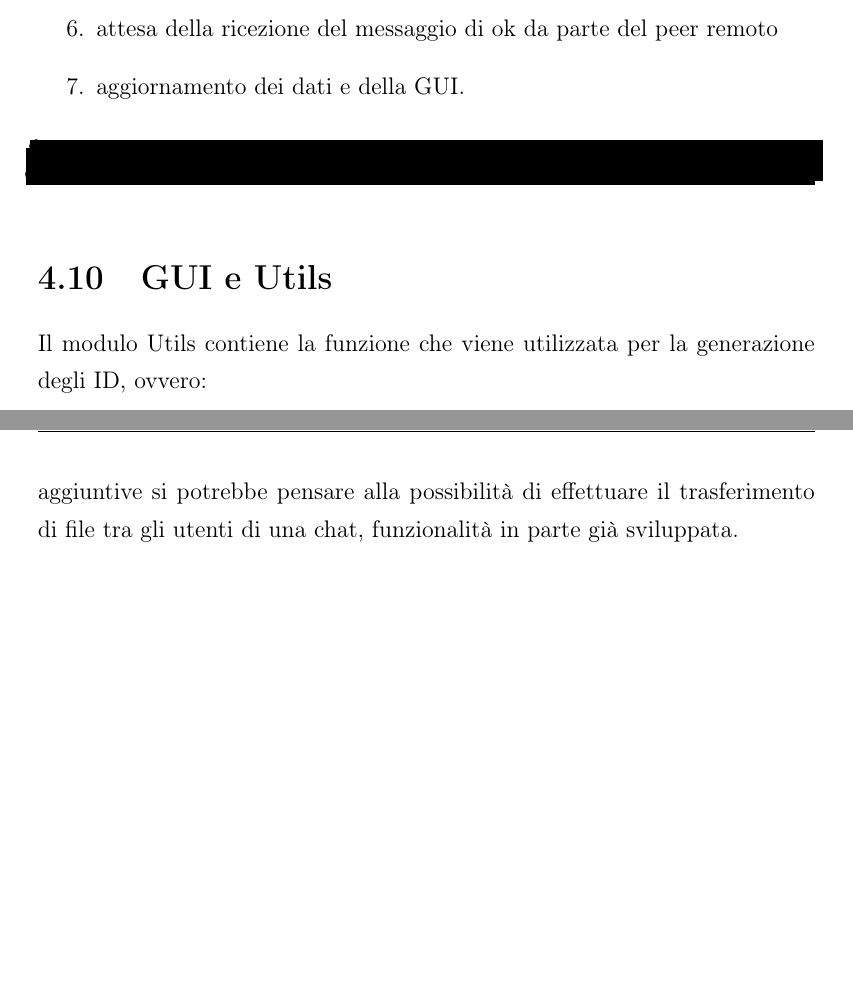
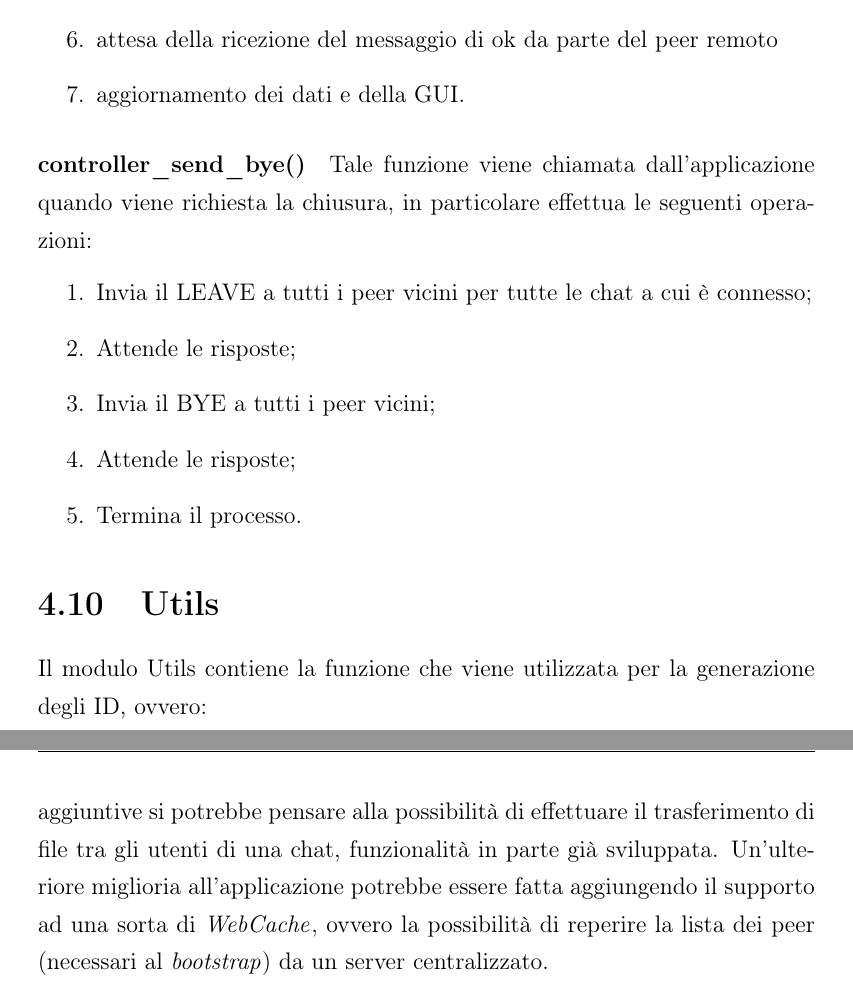
Before and after one commit to nottix/tortella, a LaTeX document (TorTella/docs/relazione/relazione.tex, which reads TorTella/docs/relazione/cap/architettura.tex, TorTella/docs/relazione/cap/conclusioni.tex): two parts of pages 52 and 72 of 76 before the commit and two parts of pages 52 and 73 of 77 after it, joined at a grey line, cut so that both start at the same text, the shorter picture padded with empty space. Compiled offline with pdfLaTeX.

Commit message:
Revisione finale

```diff
--- a/TorTella/docs/relazione/cap/architettura.tex
+++ b/TorTella/docs/relazione/cap/architettura.tex
@@ -588,10 +588,16 @@ Il pacchetto di JOIN viene inviato in flooding, quindi per ogni peer conosciuto
 \item attesa della ricezione del messaggio di ok da parte del peer remoto
 \item aggiornamento dei dati e della GUI.
 \end{enumerate}
-\begin{lstlisting}
-int controller_join_flooding(u_int8 chat_id)
-\end{lstlisting}
-\section{GUI e Utils}
+\paragraph{controller\_send\_bye()}
+Tale funzione viene chiamata dall'applicazione quando viene richiesta la chiusura, in particolare effettua le seguenti operazioni:
+\begin{enumerate}
+\item Invia il LEAVE a tutti i peer vicini per tutte le chat a cui è connesso;
+\item Attende le risposte;
+\item Invia il BYE a tutti i peer vicini;
+\item Attende le risposte;
+\item Termina il processo.
+\end{enumerate}
+\section{Utils}
 Il modulo Utils contiene la funzione che viene utilizzata per la generazione degli ID, ovvero:
 \begin{lstlisting}[]
 u_int8 generate_id(void) {
--- a/TorTella/docs/relazione/cap/conclusioni.tex
+++ b/TorTella/docs/relazione/cap/conclusioni.tex
@@ -1,4 +1,4 @@
 \chapter{Conclusioni e sviluppi futuri}\label{conclusioni}
 E' stato sviluppato un software \textit{P2P} per lo scambio di messaggi tra due o più utenti facendo uso del linguaggio C e delle API del socket di \textit{Berkeley}. Le API dei socket di Berkeley sono state utilizzate per la gestire le connessioni tra peer, permettendo l'instaurazione di connessioni di tipo persistente; inoltre è stato inserito un livello software ex-novo, il quale si comporta come un'interfaccia d'accesso per la comunicazione tra lo strato TCP e quello HTTP su cui si basa l'intero processo di scambio di pacchetti.
 I vari test che sono stati eseguiti hanno dimostrato che il sistema riesce a mantenere un buon grado di stabilità e velocità, senza mai trovarsi in uno stato di inconsistenza. Nonostante ciò effettuando un'analisi più dettagliata si possono notare alcune inefficienze, sopratutto per quello che riguarda la gestione dell'invio concorrente dei pacchetti. A tale proposito è stato deciso di adottare un meccanismo di sequenzializzazione dei pacchetti basato sull'utilizzo di particolari strutture come le code e su un algoritmo di polling basato sullo sleep dei \textit{client thread}\index{client thread}.
-In questo modo ogni client non rischierà di perdere alcun segnale di notifica, proveniente dal lato server, per l'invio di un pacchetto. Una possibile risoluzione al fine di evitare lo sleeping del thread potrebbe essere l'introduzione di un \texttt{pthread\_cond\_timedwait()}, ovvero una funzione che gestisce la sospensione del thread solo nel caso di ricezione di un segnale o allo scadere del timer. Per quello che riguarda lo sviluppo di funzionalità aggiuntive si potrebbe pensare alla possibilità di effettuare il trasferimento di file tra gli utenti di una chat, funzionalità in parte già sviluppata.
+In questo modo ogni client non rischierà di perdere alcun segnale di notifica, proveniente dal lato server, per l'invio di un pacchetto. Una possibile risoluzione al fine di evitare lo sleeping del thread potrebbe essere l'introduzione di un \texttt{pthread\_cond\_timedwait()}, ovvero una funzione che gestisce la sospensione del thread solo nel caso di ricezione di un segnale o allo scadere del timer. Per quello che riguarda lo sviluppo di funzionalità aggiuntive si potrebbe pensare alla possibilità di effettuare il trasferimento di file tra gli utenti di una chat, funzionalità in parte già sviluppata. Un'ulteriore miglioria all'applicazione potrebbe essere fatta aggiungendo il supporto ad una sorta di \textit{WebCache}\index{WebCache}, ovvero la possibilità di reperire la lista dei peer (necessari al \textit{bootstrap}\index{bootstrap}) da un server centralizzato.
```
Also changed, not shown: TorTella/docs/relazione/cap/introduzione.tex (+1 -1 lines), TorTella/docs/relazione/cap/architettura.tex (19 more changed lines).
